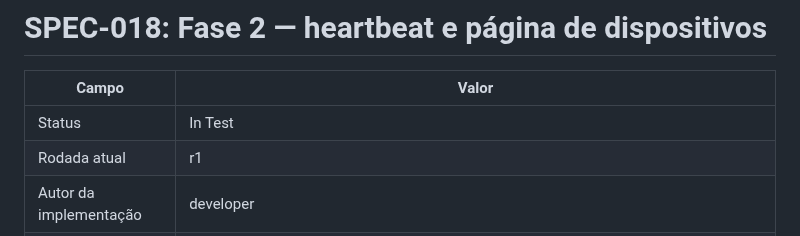
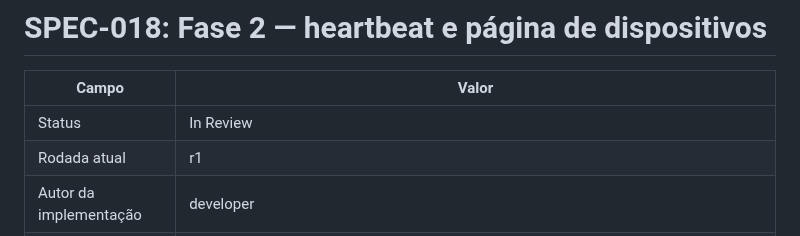
Before and after one commit to CarlosZeyy/Projeto_IoT, a Markdown page: docs/specs/SPEC-018-heartbeat-dispositivos.md, the part around the change. Rendered like a GitHub page.

```diff
--- a/docs/specs/SPEC-018-heartbeat-dispositivos.md
+++ b/docs/specs/SPEC-018-heartbeat-dispositivos.md
@@ -2,7 +2,7 @@
 
 | Campo | Valor |
 |---|---|
-| Status | In Test |
+| Status | In Review |
 | Rodada atual | r1 |
 | Autor da implementação | developer |
 | Tags | contrato, security |
```
Also changed, not shown: docs/plan.md (+1 -1 lines).
